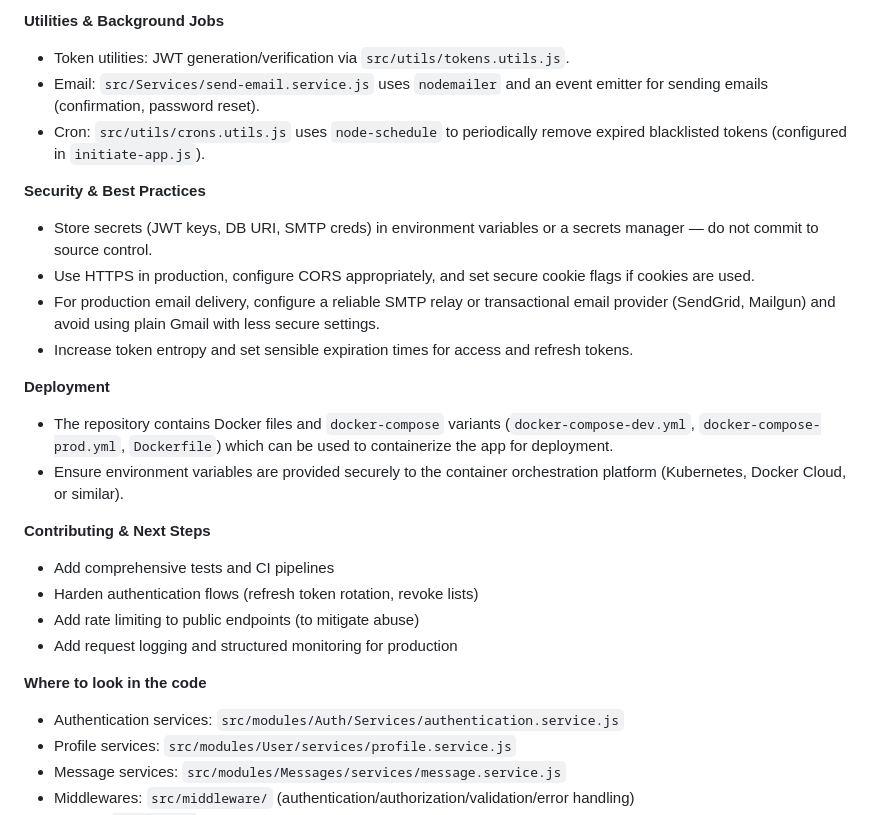
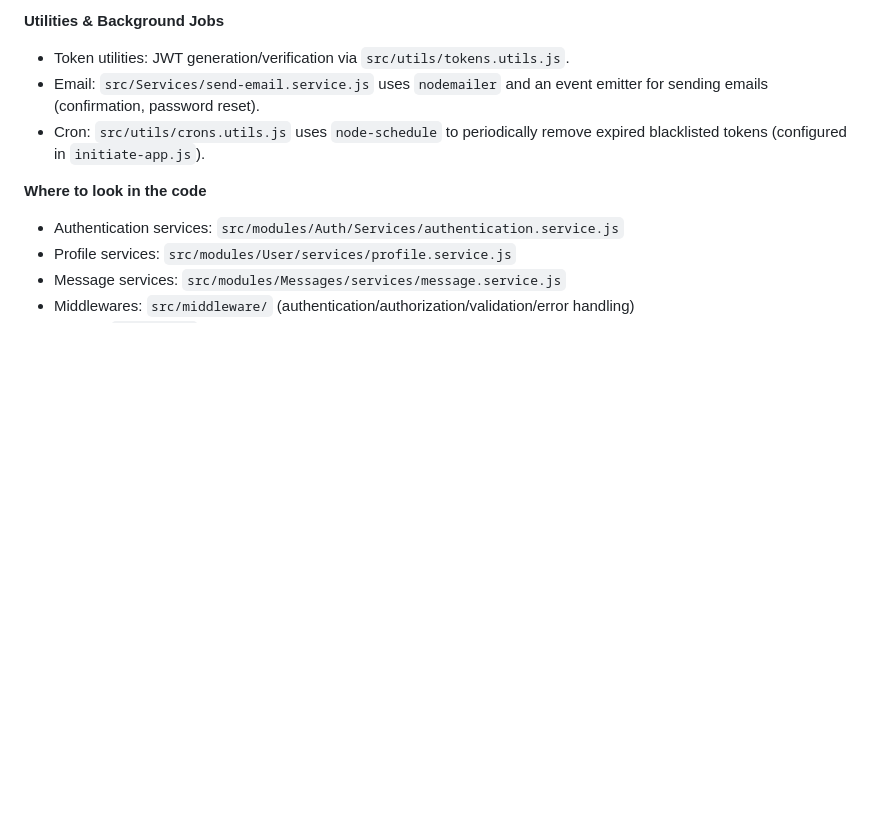
Before and after one commit to Tar2sh12/SarahaApp, a Markdown page: README.md, the part around the change. Rendered like a GitHub page; blank space fills up the shorter version.

```diff
--- a/README.md
+++ b/README.md
@@ -117,25 +117,6 @@ Important: Use strong secrets for `JWT_SECRET_KEY` and secure SMTP credentials f
 - Email: `src/Services/send-email.service.js` uses `nodemailer` and an event emitter for sending emails (confirmation, password reset).
 - Cron: `src/utils/crons.utils.js` uses `node-schedule` to periodically remove expired blacklisted tokens (configured in `initiate-app.js`).
 
-**Security & Best Practices**
-
-- Store secrets (JWT keys, DB URI, SMTP creds) in environment variables or a secrets manager — do not commit to source control.
-- Use HTTPS in production, configure CORS appropriately, and set secure cookie flags if cookies are used.
-- For production email delivery, configure a reliable SMTP relay or transactional email provider (SendGrid, Mailgun) and avoid using plain Gmail with less secure settings.
-- Increase token entropy and set sensible expiration times for access and refresh tokens.
-
-**Deployment**
-
-- The repository contains Docker files and `docker-compose` variants (`docker-compose-dev.yml`, `docker-compose-prod.yml`, `Dockerfile`) which can be used to containerize the app for deployment.
-- Ensure environment variables are provided securely to the container orchestration platform (Kubernetes, Docker Cloud, or similar).
-
-**Contributing & Next Steps**
-
-- Add comprehensive tests and CI pipelines
-- Harden authentication flows (refresh token rotation, revoke lists)
-- Add rate limiting to public endpoints (to mitigate abuse)
-- Add request logging and structured monitoring for production
-
 **Where to look in the code**
 
 - Authentication services: `src/modules/Auth/Services/authentication.service.js`
```
